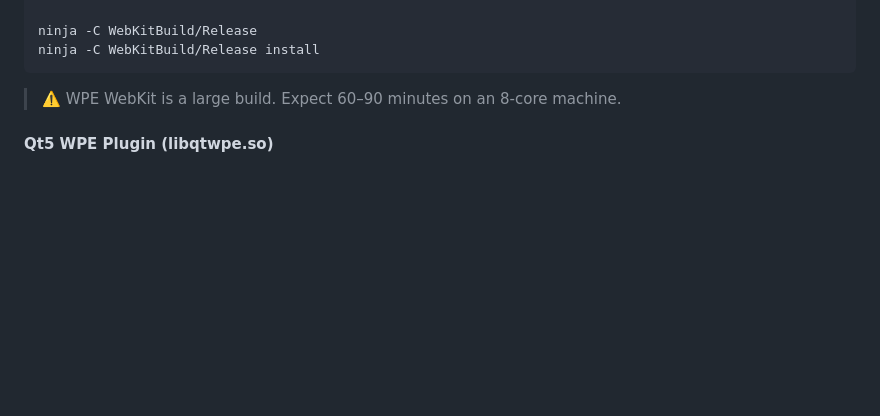
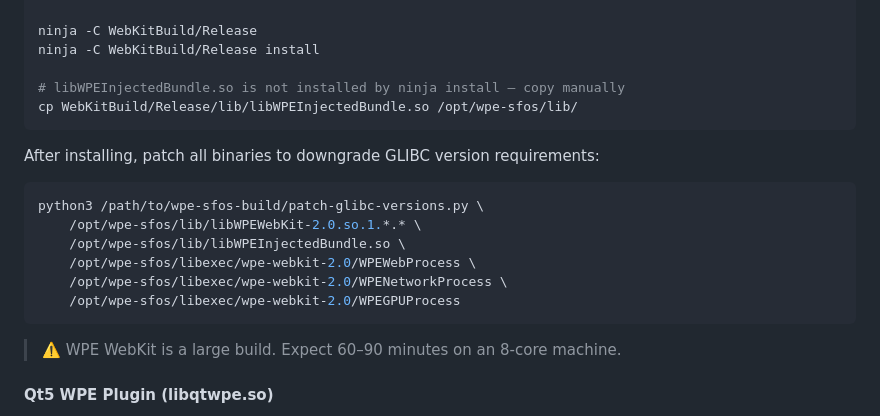
Before and after one commit to SpecSierra/wpe-sfos-build, a Markdown page: README.md, the part around the change. Rendered like a GitHub page; blank space fills up the shorter version.

Commit message:
fix: add InjectedBundle manual copy and glibc patch steps after install
libWPEInjectedBundle.so is not installed by 'ninja install' — it must
be copied manually from the build dir.  Also document the
patch-glibc-versions.py invocation with explicit file list including
the InjectedBundle.

Co-authored-by: Copilot <223556219+Copilot@users.noreply.github.com>

````diff
--- a/README.md
+++ b/README.md
@@ -186,6 +186,20 @@ cmake -B WebKitBuild/Release -G Ninja \
 
 ninja -C WebKitBuild/Release
 ninja -C WebKitBuild/Release install
+
+# libWPEInjectedBundle.so is not installed by ninja install — copy manually
+cp WebKitBuild/Release/lib/libWPEInjectedBundle.so /opt/wpe-sfos/lib/
+```
+
+After installing, patch all binaries to downgrade GLIBC version requirements:
+
+```bash
+python3 /path/to/wpe-sfos-build/patch-glibc-versions.py \
+    /opt/wpe-sfos/lib/libWPEWebKit-2.0.so.1.*.* \
+    /opt/wpe-sfos/lib/libWPEInjectedBundle.so \
+    /opt/wpe-sfos/libexec/wpe-webkit-2.0/WPEWebProcess \
+    /opt/wpe-sfos/libexec/wpe-webkit-2.0/WPENetworkProcess \
+    /opt/wpe-sfos/libexec/wpe-webkit-2.0/WPEGPUProcess
 ```
 
 > ⚠️ WPE WebKit is a large build. Expect 60–90 minutes on an 8-core machine.
````
